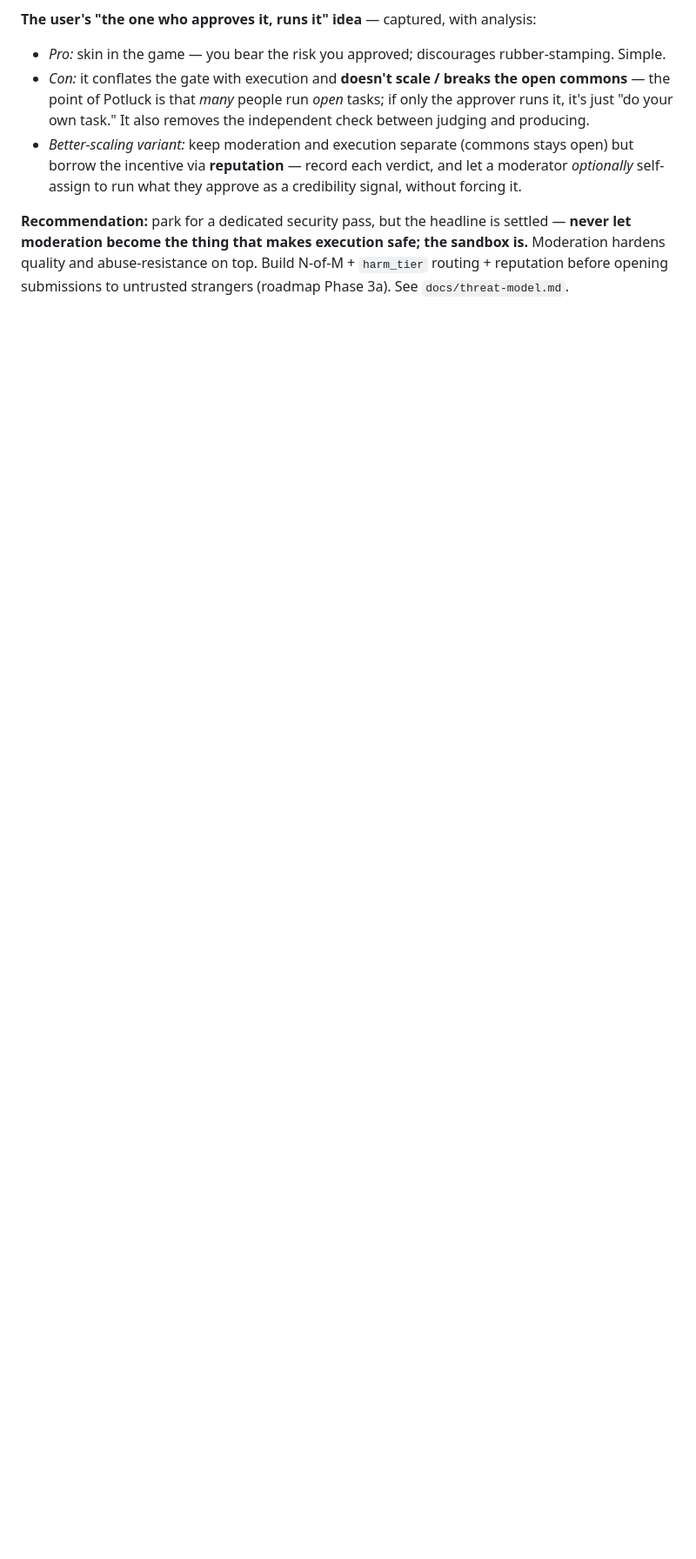
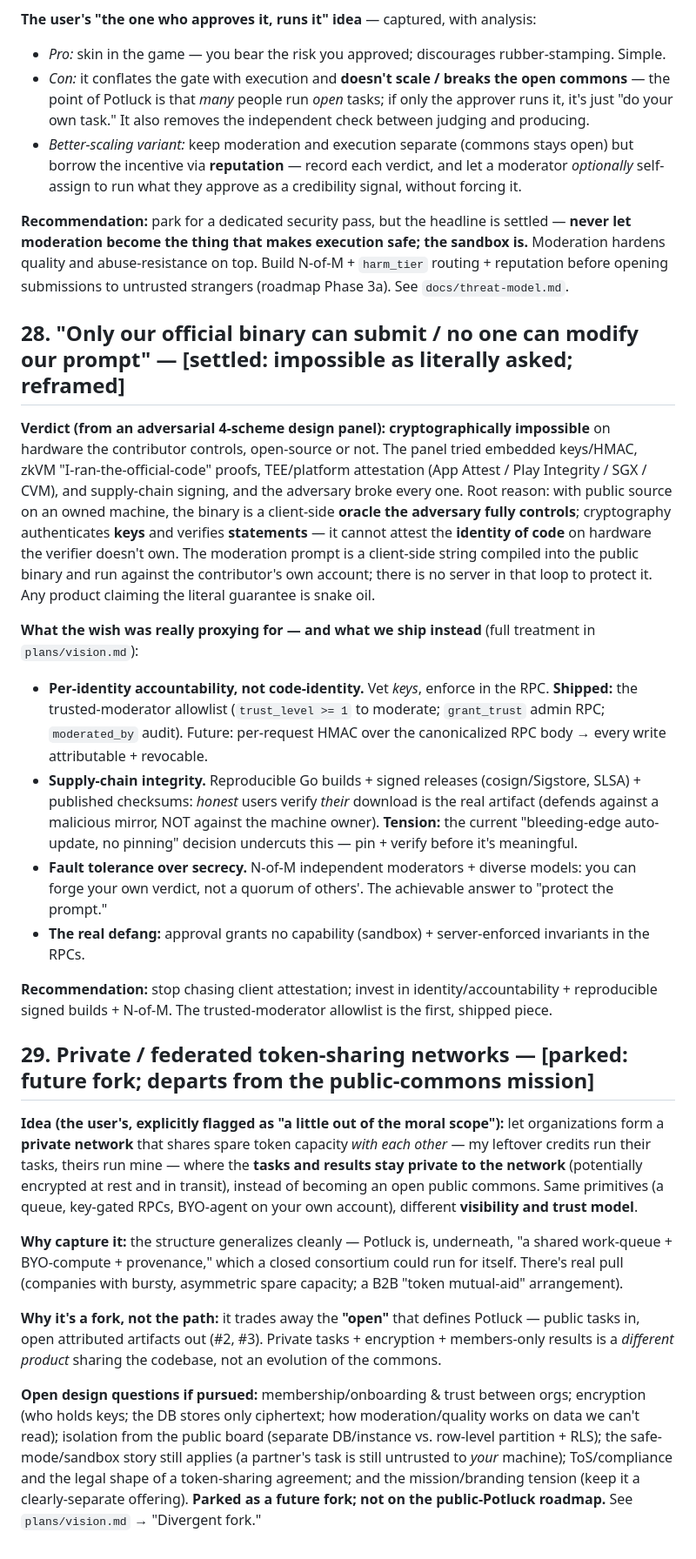
Before and after one commit to tannakartikey/potluck, a Markdown page: plans/open-questions.md, the part around one of its changes. Shown at 87% size. Drawn GitHub-style; blank space fills up the shorter version.

```diff
--- a/plans/open-questions.md
+++ b/plans/open-questions.md
@@ -621,3 +628,53 @@ in the roadmap.)
 moderation become the thing that makes execution safe; the sandbox is.** Moderation hardens quality
 and abuse-resistance on top. Build N-of-M + `harm_tier` routing + reputation before opening
 submissions to untrusted strangers (roadmap Phase 3a). See `docs/threat-model.md`.
+
+## 28. "Only our official binary can submit / no one can modify our prompt" — **[settled: impossible as literally asked; reframed]**
+
+**Verdict (from an adversarial 4-scheme design panel): cryptographically impossible** on hardware the
+contributor controls, open-source or not. The panel tried embedded keys/HMAC, zkVM "I-ran-the-official-code"
+proofs, TEE/platform attestation (App Attest / Play Integrity / SGX / CVM), and supply-chain signing, and
+the adversary broke every one. Root reason: with public source on an owned machine, the binary is a
+client-side **oracle the adversary fully controls**; cryptography authenticates **keys** and verifies
+**statements** — it cannot attest the **identity of code** on hardware the verifier doesn't own. The
+moderation prompt is a client-side string compiled into the public binary and run against the
+contributor's own account; there is no server in that loop to protect it. Any product claiming the literal
+guarantee is snake oil.
+
+**What the wish was really proxying for — and what we ship instead** (full treatment in `plans/vision.md`):
+- **Per-identity accountability, not code-identity.** Vet *keys*, enforce in the RPC. **Shipped:** the
+  trusted-moderator allowlist (`trust_level >= 1` to moderate; `grant_trust` admin RPC; `moderated_by`
+  audit). Future: per-request HMAC over the canonicalized RPC body → every write attributable + revocable.
+- **Supply-chain integrity.** Reproducible Go builds + signed releases (cosign/Sigstore, SLSA) + published
+  checksums: *honest* users verify *their* download is the real artifact (defends against a malicious
+  mirror, NOT against the machine owner). **Tension:** the current "bleeding-edge auto-update, no pinning"
+  decision undercuts this — pin + verify before it's meaningful.
+- **Fault tolerance over secrecy.** N-of-M independent moderators + diverse models: you can forge your own
+  verdict, not a quorum of others'. The achievable answer to "protect the prompt."
+- **The real defang:** approval grants no capability (sandbox) + server-enforced invariants in the RPCs.
+
+**Recommendation:** stop chasing client attestation; invest in identity/accountability + reproducible
+signed builds + N-of-M. The trusted-moderator allowlist is the first, shipped piece.
+
+## 29. Private / federated token-sharing networks — **[parked: future fork; departs from the public-commons mission]**
+
+**Idea (the user's, explicitly flagged as "a little out of the moral scope"):** let organizations form a
+**private network** that shares spare token capacity *with each other* — my leftover credits run their
+tasks, theirs run mine — where the **tasks and results stay private to the network** (potentially
+encrypted at rest and in transit), instead of becoming an open public commons. Same primitives (a queue,
+key-gated RPCs, BYO-agent on your own account), different **visibility and trust model**.
+
+**Why capture it:** the structure generalizes cleanly — Potluck is, underneath, "a shared work-queue +
+BYO-compute + provenance," which a closed consortium could run for itself. There's real pull (companies
+with bursty, asymmetric spare capacity; a B2B "token mutual-aid" arrangement).
+
+**Why it's a fork, not the path:** it trades away the **"open"** that defines Potluck — public tasks in,
+open attributed artifacts out (#2, #3). Private tasks + encryption + members-only results is a *different
+product* sharing the codebase, not an evolution of the commons.
+
+**Open design questions if pursued:** membership/onboarding & trust between orgs; encryption (who holds
+keys; the DB stores only ciphertext; how moderation/quality works on data we can't read); isolation from
+the public board (separate DB/instance vs. row-level partition + RLS); the safe-mode/sandbox story still
+applies (a partner's task is still untrusted to *your* machine); ToS/compliance and the legal shape of a
+token-sharing agreement; and the mission/branding tension (keep it a clearly-separate offering). **Parked
+as a future fork; not on the public-Potluck roadmap.** See `plans/vision.md` → "Divergent fork."
```
Also changed, not shown: other parts of plans/open-questions.md (+7 -0 lines), plans/roadmap.md (+4 -0 lines), plans/vision.md (added, +147 -0 lines).
